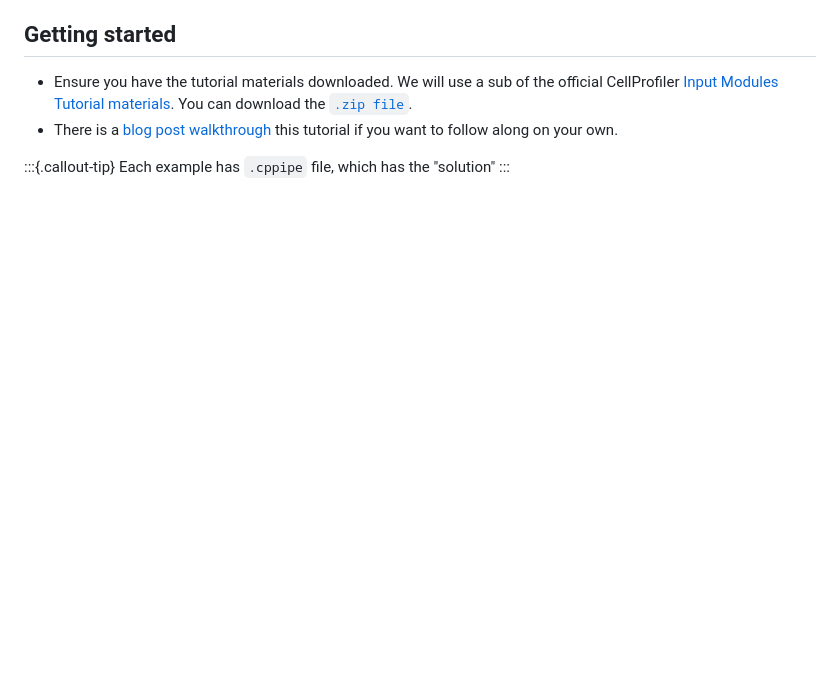
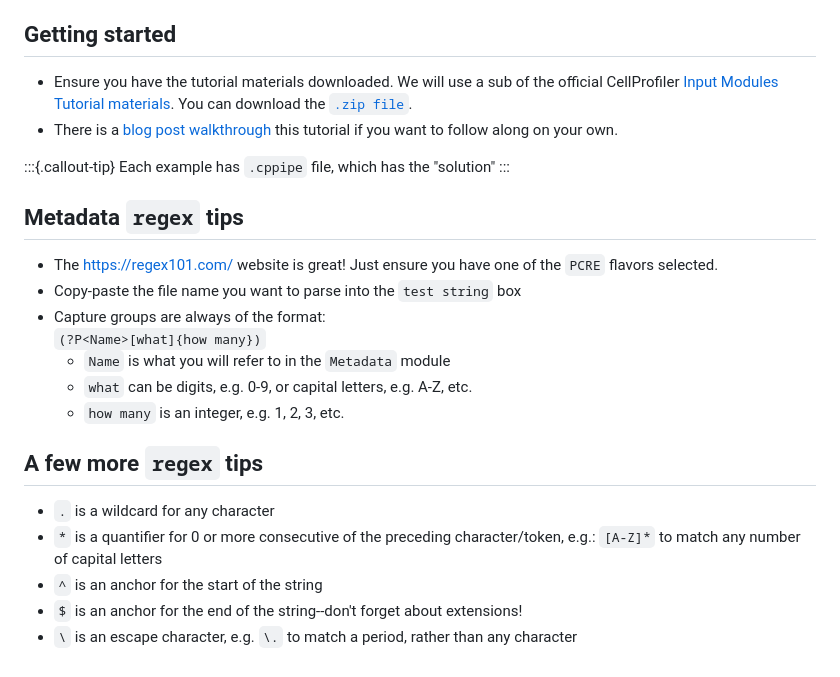
Before and after one commit to TheJacksonLaboratory/intro_cellprofiler_workshop, a Markdown page: index.md, the part around the change. Rendered like a GitHub page; blank space fills up the shorter version.

Commit message:
add a few regex tips

```diff
--- a/index.md
+++ b/index.md
@@ -196,3 +196,21 @@ Setting up Input Modules properly is crucial to being able to analyze your data!
 :::{.callout-tip}
 Each example has `.cppipe` file, which has the "solution"
 :::
+
+## Metadata `regex` tips
+
+- The [https://regex101.com/](https://regex101.com/) website is great! Just ensure you have one of the `PCRE` flavors selected.
+- Copy-paste the file name you want to parse into the `test string` box
+- Capture groups are always of the format:
+`(?P<Name>[what]{how many})`
+    - `Name` is what you will refer to in the `Metadata` module
+    - `what` can be digits, e.g. 0-9, or capital letters, e.g. A-Z, etc.
+    - `how many` is an integer, e.g. 1, 2, 3, etc.
+
+## A few more `regex` tips
+
+- `.` is a wildcard for any character
+- `*` is a quantifier for 0 or more consecutive of the preceding character/token, e.g.: `[A-Z]*` to match any number of capital letters
+- `^` is an anchor for the start of the string
+- `$` is an anchor for the end of the string--don't forget about extensions!
+- `\` is an escape character, e.g. `\.` to match a period, rather than any character
```
